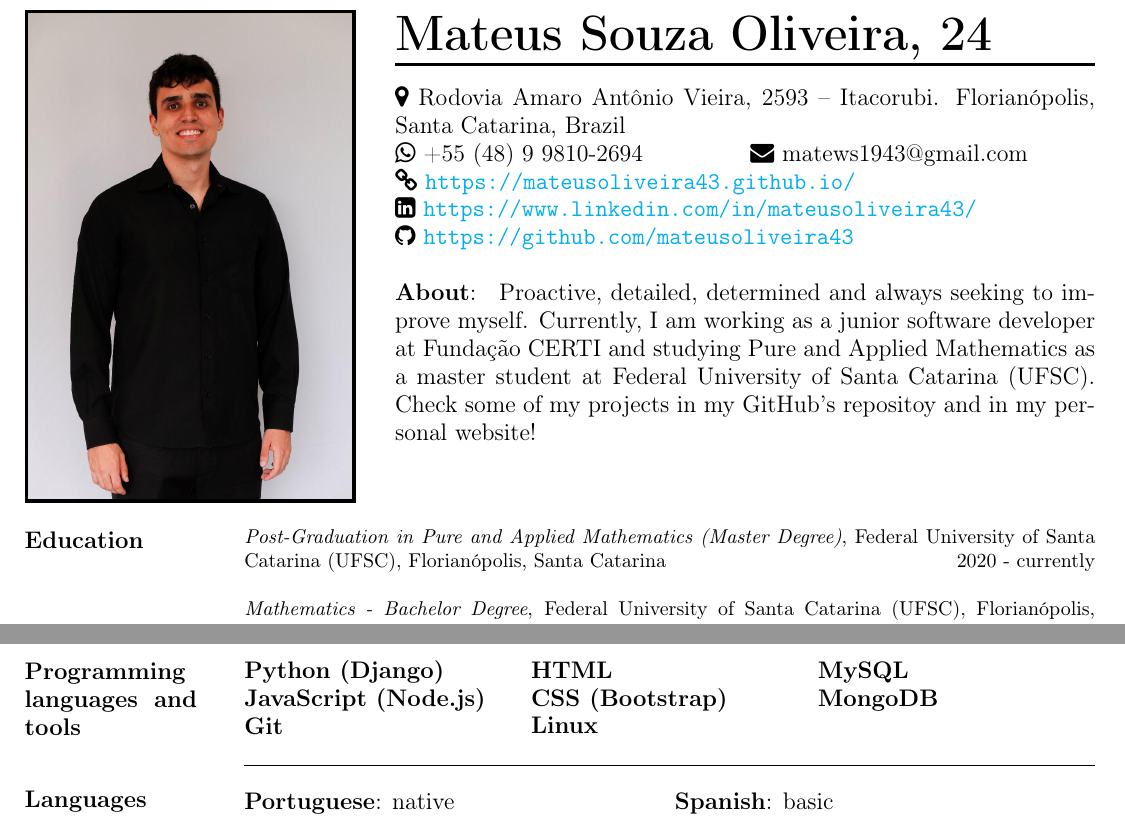
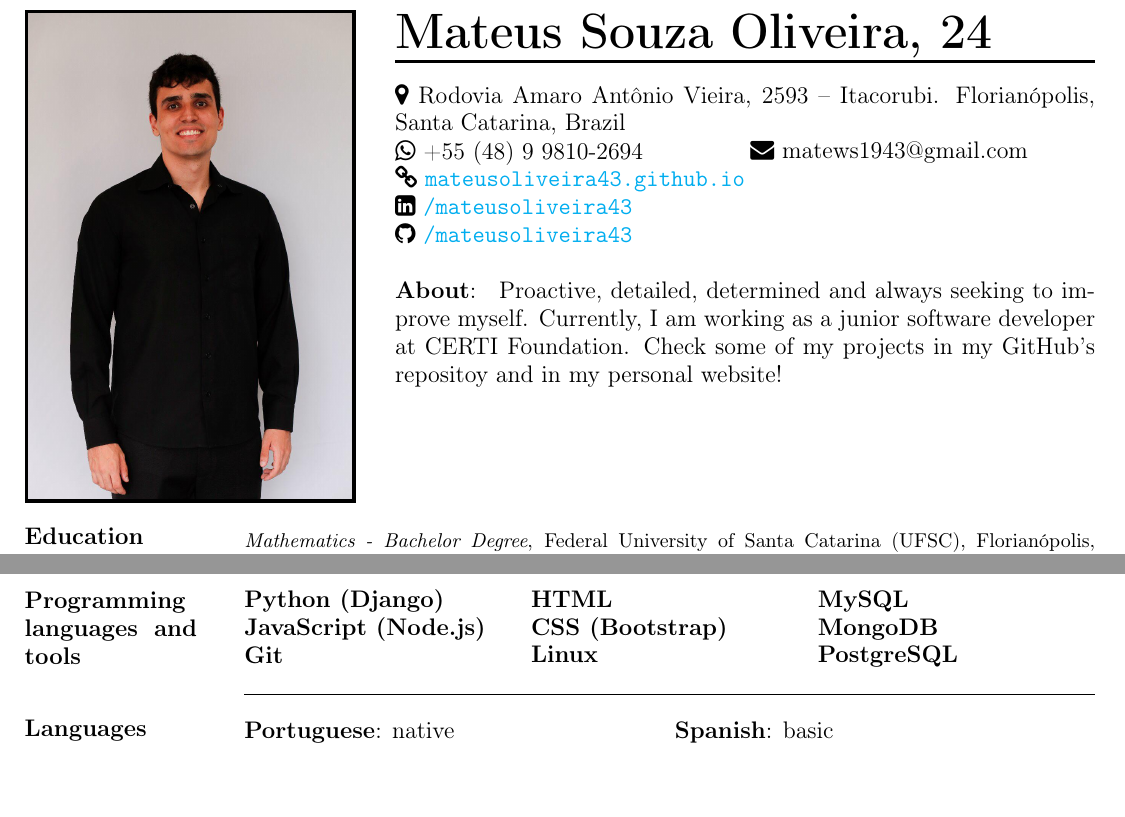
Before and after one commit to mateusoliveira43/CVs, a LaTeX CV (CV_Mateus_EN.tex): two parts of the page, joined at a grey line, cut so that both start at the same text, the shorter picture padded with empty space. Compiled offline with pdfLaTeX.

Commit message:
last updated CV files

```diff
--- a/CV_Mateus_EN.tex
+++ b/CV_Mateus_EN.tex
@@ -31,8 +31,8 @@
 \newcommand{\email}{matews1943@gmail.com}
 \renewcommand{\date}{\today}
 \newcommand{\about}{
-    Proactive, detailed, determined and always seeking to improve myself. Currently, I am working as a junior software developer at Fundação CERTI and studying Pure and Applied Mathematics as a master student at Federal University of Santa Catarina (UFSC). Check some of my projects in my GitHub's repositoy and in my personal website!
-	\vspace{2\baselineskip}
+    Proactive, detailed, determined and always seeking to improve myself. Currently, I am working as a junior software developer at CERTI Foundation. Check some of my projects in my GitHub's repositoy and in my personal website!
+	\vspace{4\baselineskip}
 }
 %%%%%%%%%%%%%%%%% - End of Usage Changes - %%%%%%%%%%%%%%%%
 
@@ -86,9 +86,9 @@
 		\begin{minipage}{0.5\linewidth}
 			\faEnvelope \ \email
 		\end{minipage}
-		\faLink \ \url{https://mateusoliveira43.github.io/}\\
-		\faLinkedinSquare \ \url{https://www.linkedin.com/in/mateusoliveira43/}\\
-		\faGithub \ \url{https://github.com/mateusoliveira43} \\
+		\faLink \ \href{https://mateusoliveira43.github.io/}{\texttt{mateusoliveira43.github.io}}\\
+		\faLinkedinSquare \ \href{https://www.linkedin.com/in/mateusoliveira43/}{\texttt{/mateusoliveira43}}\\
+		\faGithub \ \href{https://github.com/mateusoliveira43}{\texttt{/mateusoliveira43}} \\
 		\vfill
 		\textbf{About}: \about
 		}
@@ -96,9 +96,7 @@
 	\vspace{\baselineskip}
 
 %%%%%%%%%%%%%%%%%%%%%% - CV's Body - %%%%%%%%%%%%%%%%%%%%%%
-    \createSection[1]{Education}{4}{
-	    \textit{Post-Graduation in Pure and Applied Mathematics (Master Degree)}, Federal University of Santa Catarina (UFSC), Florianópolis, Santa Catarina \hfill 2020 - currently \\
-
+    \createSection[1]{Education}{2}{
 		\textit{Mathematics - Bachelor Degree}, Federal University of Santa Catarina (UFSC), Florianópolis, Santa Catarina \hfill 2014 - 2020 \\
 	}
 
@@ -134,7 +132,7 @@
 			\begin{minipage}{0.33\linewidth}
 				MySQL\\
 				MongoDB\\
-				\\
+				PostgreSQL\\
 			\end{minipage}
 		}
     }
```
Also changed, not shown: CV_Mateus_PT.tex (+6 -8 lines), CV_Mateus_EN.pdf, CV_Mateus_PT.pdf.
